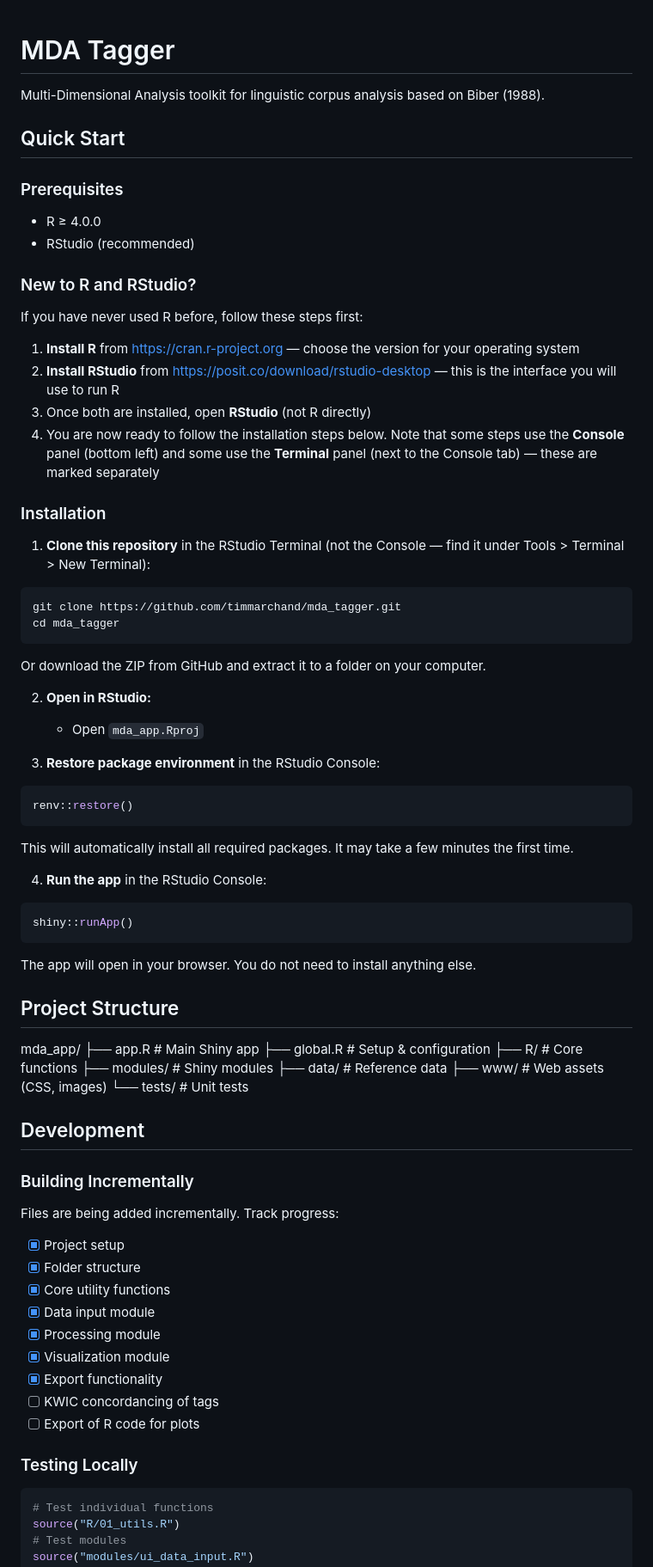
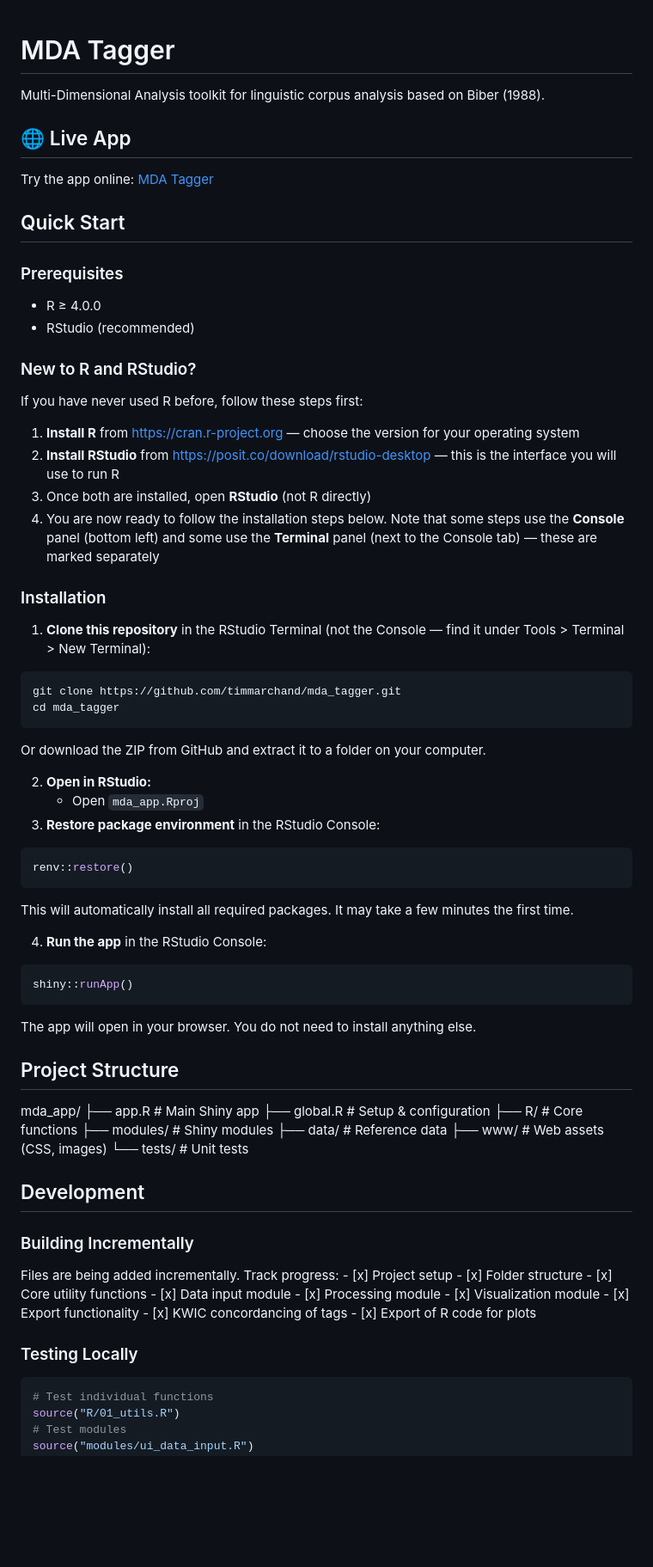
Before and after one commit to timmarchand/mda_tagger, a Markdown page: README.md, the part around one of its changes. Shown at 86% size. GitHub-like rendering; blank space fills up the shorter version.

Commit message:
docs: add live app link and update features list

````diff
--- a/README.md
+++ b/README.md
@@ -1,72 +1,87 @@
 # MDA Tagger
-Multi-Dimensional Analysis toolkit for linguistic corpus analysis based on Biber (1988).
 
-##  Quick Start
+Multi-Dimensional Analysis toolkit for linguistic corpus analysis based
+on Biber (1988).
+
+## 🌐 Live App
+
+Try the app online: [MDA
+Tagger](https://timmarchand-mda-tagger.share.connect.posit.cloud/)
+
+## Quick Start
 
 ### Prerequisites
-- R ≥ 4.0.0
-- RStudio (recommended)
+
+-   R ≥ 4.0.0
+-   RStudio (recommended)
 
 ### New to R and RStudio?
 
 If you have never used R before, follow these steps first:
 
-1. **Install R** from [https://cran.r-project.org](https://cran.r-project.org) — choose the version for your operating system
-2. **Install RStudio** from [https://posit.co/download/rstudio-desktop](https://posit.co/download/rstudio-desktop) — this is the interface you will use to run R
-3. Once both are installed, open **RStudio** (not R directly)
-4. You are now ready to follow the installation steps below. Note that some steps use the **Console** panel (bottom left) and some use the **Terminal** panel (next to the Console tab) — these are marked separately
+1.  **Install R** from <https://cran.r-project.org> — choose the version
+    for your operating system
+2.  **Install RStudio** from <https://posit.co/download/rstudio-desktop>
+    — this is the interface you will use to run R
+3.  Once both are installed, open **RStudio** (not R directly)
+4.  You are now ready to follow the installation steps below. Note that
+    some steps use the **Console** panel (bottom left) and some use the
+    **Terminal** panel (next to the Console tab) — these are marked
+    separately
 
 ### Installation
 
-1. **Clone this repository** in the RStudio Terminal (not the Console — find it under Tools > Terminal > New Terminal):
-```bash
+1.  **Clone this repository** in the RStudio Terminal (not the Console —
+    find it under Tools \> Terminal \> New Terminal):
+
+``` bash
 git clone https://github.com/timmarchand/mda_tagger.git
 cd mda_tagger
 ```
-Or download the ZIP from GitHub and extract it to a folder on your computer.
 
-2. **Open in RStudio:**
-   - Open `mda_app.Rproj`
+Or download the ZIP from GitHub and extract it to a folder on your
+computer.
 
-3. **Restore package environment** in the RStudio Console:
-```r
+2.  **Open in RStudio:**
+    -   Open `mda_app.Rproj`
+3.  **Restore package environment** in the RStudio Console:
+
+``` r
 renv::restore()
 ```
-This will automatically install all required packages. It may take a few minutes the first time.
 
-4. **Run the app** in the RStudio Console:
-```r
+This will automatically install all required packages. It may take a few
+minutes the first time.
+
+4.  **Run the app** in the RStudio Console:
+
+``` r
 shiny::runApp()
 ```
-The app will open in your browser. You do not need to install anything else.
 
-##  Project Structure
+The app will open in your browser. You do not need to install anything
+else.
 
-mda_app/
-├── app.R              # Main Shiny app
-├── global.R           # Setup & configuration
-├── R/                 # Core functions
-├── modules/           # Shiny modules
-├── data/              # Reference data
-├── www/               # Web assets (CSS, images)
-└── tests/             # Unit tests
+## Project Structure
 
-##  Development
+mda_app/ ├── app.R \# Main Shiny app ├── global.R \# Setup &
+configuration ├── R/ \# Core functions ├── modules/ \# Shiny modules ├──
+data/ \# Reference data ├── www/ \# Web assets (CSS, images) └── tests/
+\# Unit tests
+
+## Development
 
 ### Building Incrementally
-Files are being added incrementally. Track progress:
-- [x] Project setup
-- [x] Folder structure
-- [x] Core utility functions
-- [x] Data input module
-- [x] Processing module
-- [x] Visualization module
-- [x] Export functionality
-- [ ] KWIC concordancing of tags
-- [ ] Export of R code for plots
+
+Files are being added incrementally. Track progress: - [x] Project
+setup - [x] Folder structure - [x] Core utility functions - [x] Data
+input module - [x] Processing module - [x] Visualization module - [x]
+Export functionality - [x] KWIC concordancing of tags - [x] Export of R
+code for plots
 
 ### Testing Locally
-```r
+
+``` r
 # Test individual functions
 source("R/01_utils.R")
 # Test modules
````
Also changed, not shown: other parts of README.md (+23 -13 lines).
